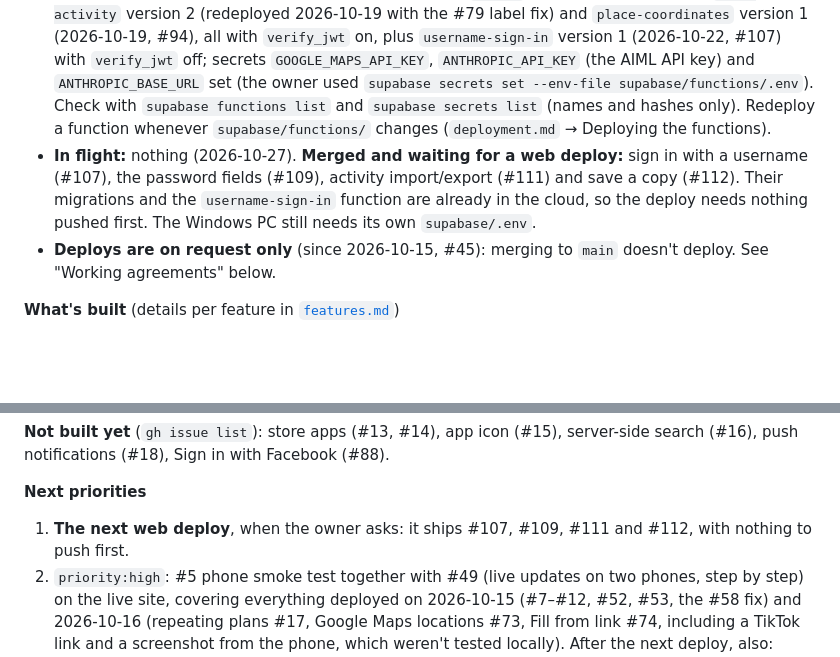
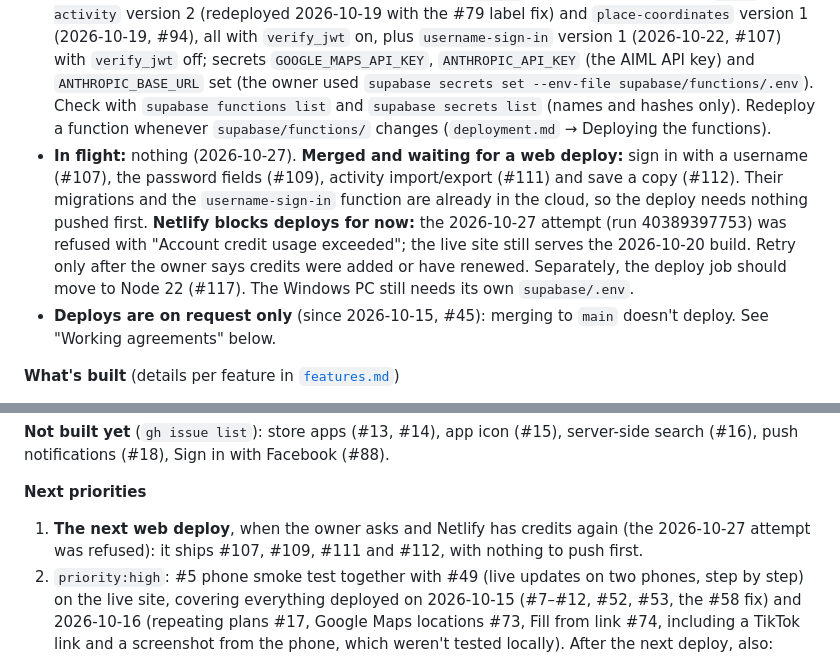
Before and after one commit to kangjin97/project1.0, a Markdown page: docs/ai/handover.md, 2 parts joined by grey strips. GitHub-like rendering; blank space fills up the shorter version.

Commit message:
Docs: record the refused 2026-10-27 deploy (Netlify credits)
Co-Authored-By: Claude Opus 5.5 <noreply@anthropic.com>

```diff
--- a/docs/ai/handover.md
+++ b/docs/ai/handover.md
@@ -40,7 +40,7 @@ Settings that exist only in dashboards, and how to redo them, are in [`deploymen
 - **Live site:** deployed **2026-10-20** from `main` at `2027967` (the fifth on-request deploy, run 39376082876; earlier ones were `4891b08`, `64de21b`, `e2534a6` and `5fb615c`). Everything on `main` up to then is live, including "Near…" (#94), the itinerary export (#96), Google Calendar (#97, #99), Sign in with Google (#87), recurring plans (#17), Google Maps locations (#73) and Fill from link (#74). Anything merged later: `git log --oneline 2027967..origin/main`.
 - **Cloud database** (checked 2026-10-27): has all 26 migrations, through `20261026192618_copy_activity.sql` (#112, pushed by the owner after merging); `20261019114043_place_coordinates.sql` also enabled `pg_cron` for the daily `expire-place-coordinates` job. Nothing waiting. Check with `supabase migration list --linked` (both computers are linked).
 - **Edge Functions in the cloud** (checked 2026-10-27): `places` version 1 (2026-10-16), `fill-activity` version 2 (redeployed 2026-10-19 with the #79 label fix) and `place-coordinates` version 1 (2026-10-19, #94), all with `verify_jwt` on, plus `username-sign-in` version 1 (2026-10-22, #107) with `verify_jwt` off; secrets `GOOGLE_MAPS_API_KEY`, `ANTHROPIC_API_KEY` (the AIML API key) and `ANTHROPIC_BASE_URL` set (the owner used `supabase secrets set --env-file supabase/functions/.env`). Check with `supabase functions list` and `supabase secrets list` (names and hashes only). Redeploy a function whenever `supabase/functions/` changes (`deployment.md` → Deploying the functions).
-- **In flight:** nothing (2026-10-27). **Merged and waiting for a web deploy:** sign in with a username (#107), the password fields (#109), activity import/export (#111) and save a copy (#112). Their migrations and the `username-sign-in` function are already in the cloud, so the deploy needs nothing pushed first. The Windows PC still needs its own `supabase/.env`.
+- **In flight:** nothing (2026-10-27). **Merged and waiting for a web deploy:** sign in with a username (#107), the password fields (#109), activity import/export (#111) and save a copy (#112). Their migrations and the `username-sign-in` function are already in the cloud, so the deploy needs nothing pushed first. **Netlify blocks deploys for now:** the 2026-10-27 attempt (run 40389397753) was refused with "Account credit usage exceeded"; the live site still serves the 2026-10-20 build. Retry only after the owner says credits were added or have renewed. Separately, the deploy job should move to Node 22 (#117). The Windows PC still needs its own `supabase/.env`.
 - **Deploys are on request only** (since 2026-10-15, #45): merging to `main` doesn't deploy. See "Working agreements" below.
 
 **What's built** (details per feature in [`features.md`](features.md))
@@ -76,7 +76,7 @@ Settings that exist only in dashboards, and how to redo them, are in [`deploymen
 **Not built yet** (`gh issue list`): store apps (#13, #14), app icon (#15), server-side search (#16), push notifications (#18), Sign in with Facebook (#88).
 
 **Next priorities**
-1. **The next web deploy**, when the owner asks: it ships #107, #109, #111 and #112, with nothing to push first.
+1. **The next web deploy**, when the owner asks and Netlify has credits again (the 2026-10-27 attempt was refused): it ships #107, #109, #111 and #112, with nothing to push first.
 2. `priority:high`: #5 phone smoke test together with #49 (live updates on two phones, step by step) on the live site, covering everything deployed on 2026-10-15 (#7–#12, #52, #53, the #58 fix) and 2026-10-16 (repeating plans #17, Google Maps locations #73, Fill from link #74, including a TikTok link and a screenshot from the phone, which weren't tested locally). After the next deploy, also: username sign-in, the password fields, spreadsheet import with the phone's own file picker (never tested: the browser's file dialog was stubbed), export, and saving a copy. Already checked on a phone: Google sign-in and "already registered" (2026-10-19); "Near…" with real location, Add to Google Calendar and the calendar file (2026-10-21).
 3. The backlog: #15 the app icon (needs the owner's direction), then the store apps (#13, #14) or v2 items (#16 server-side search, #18 push).
 4. **When the AIML API credits run out** (fills start failing; check the balance on aimlapi.com): suggest the owner moves to a direct Anthropic API key, which is cheaper. Steps, including the privacy page change: [`deployment.md`](../deployment.md#claude-for-fill-from-link-74).
```
Also changed, not shown: docs/deployment.md (+1 -1 lines).
